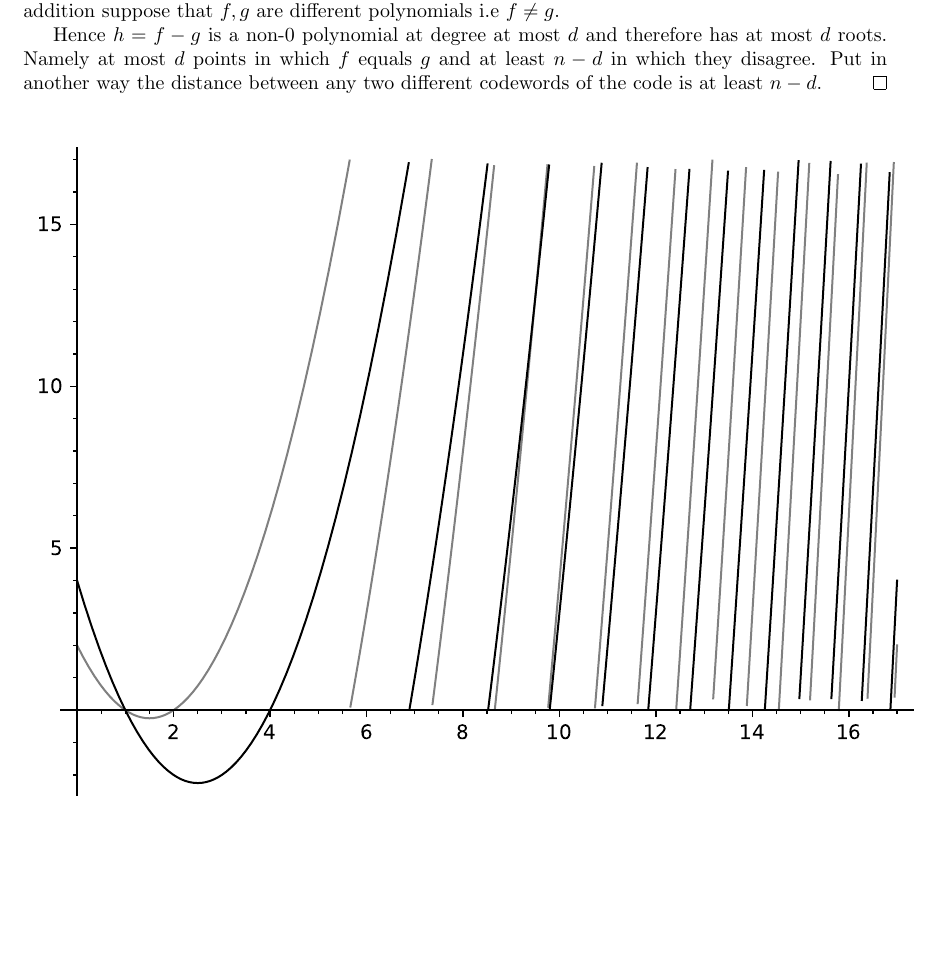
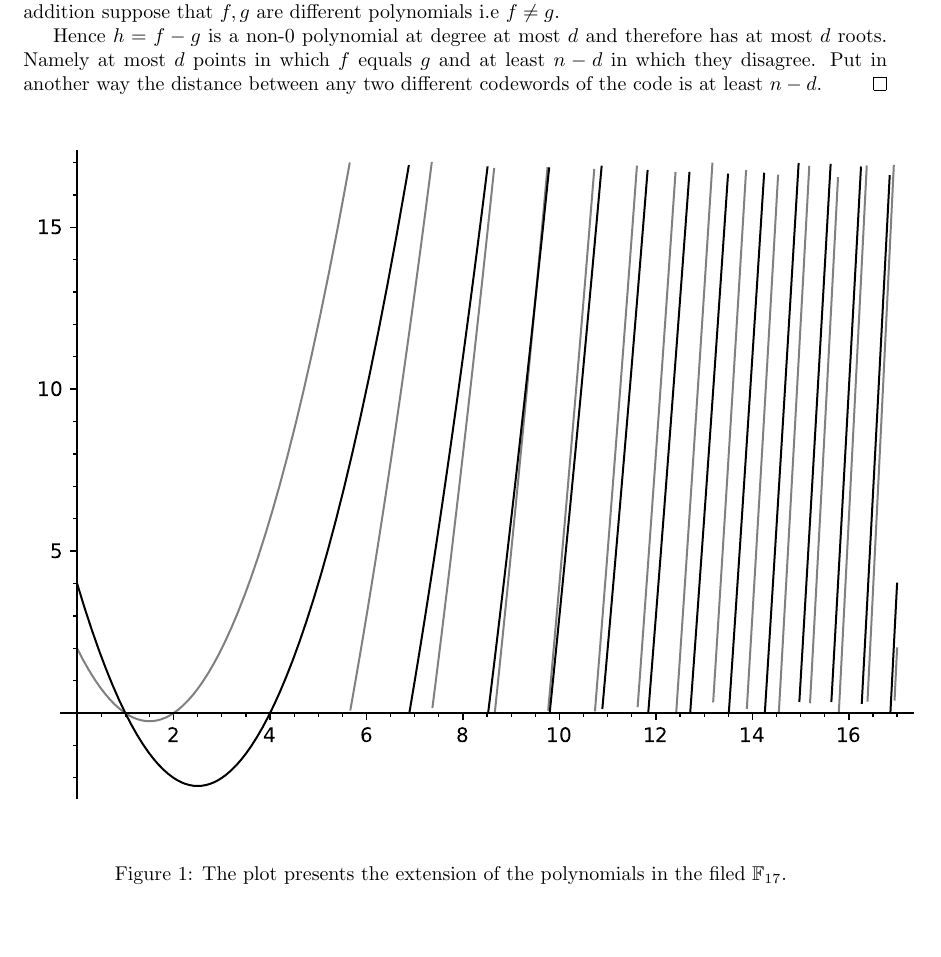
Before and after one commit to dudupo/Academic, a LaTeX paper (projects/NLTES_project/ltc_ldpc/poly_qldpc.tex, which reads projects/NLTES_project/ltc_ldpc/polycode.tex): part of page 2 of 4, cut so that both start at the same text, the shorter picture padded with empty space. The pictures show the PDF file projects/pdfs/poly_qldpc.pdf that the author committed with the source.

Commit message:
compiling -Thu Apr  6 03:38:11 PM IDT 2023

```diff
--- a/projects/NLTES_project/ltc_ldpc/polycode.tex
+++ b/projects/NLTES_project/ltc_ldpc/polycode.tex
@@ -31,11 +31,11 @@ pplot_t2 = finate_poly_plot(g)
 \end{sagesilent}
 \begin{figure}[H]
     \sageplot{ pplot_t + pplot_t2 }
-  %\caption{The plot presents the extension of the polynomials $\sage{polyf}$ and $\sage{polyg}$ in the filed $\mathbb{F}_{17}$.  }
+  \caption{The plot presents the extension of the polynomials  in the filed $\mathbb{F}_{17}$.  }
   \label{fig:polyexample}
 
 \end{figure}
-
+%$\sage{polyf}$ and $\sage{polyg}$
 \begin{fact} \label{fact:poly}
   Given $d+1$ points, there is a unique polynomial at degree at most $d$ that pass through all those points. Nevertheless, there is an algorithm $G$ that takes those points as input and outputs the corresponding polynomial.
 \end{fact}
```
Also changed, not shown: projects/pdfs/poly_qldpc.pdf.
